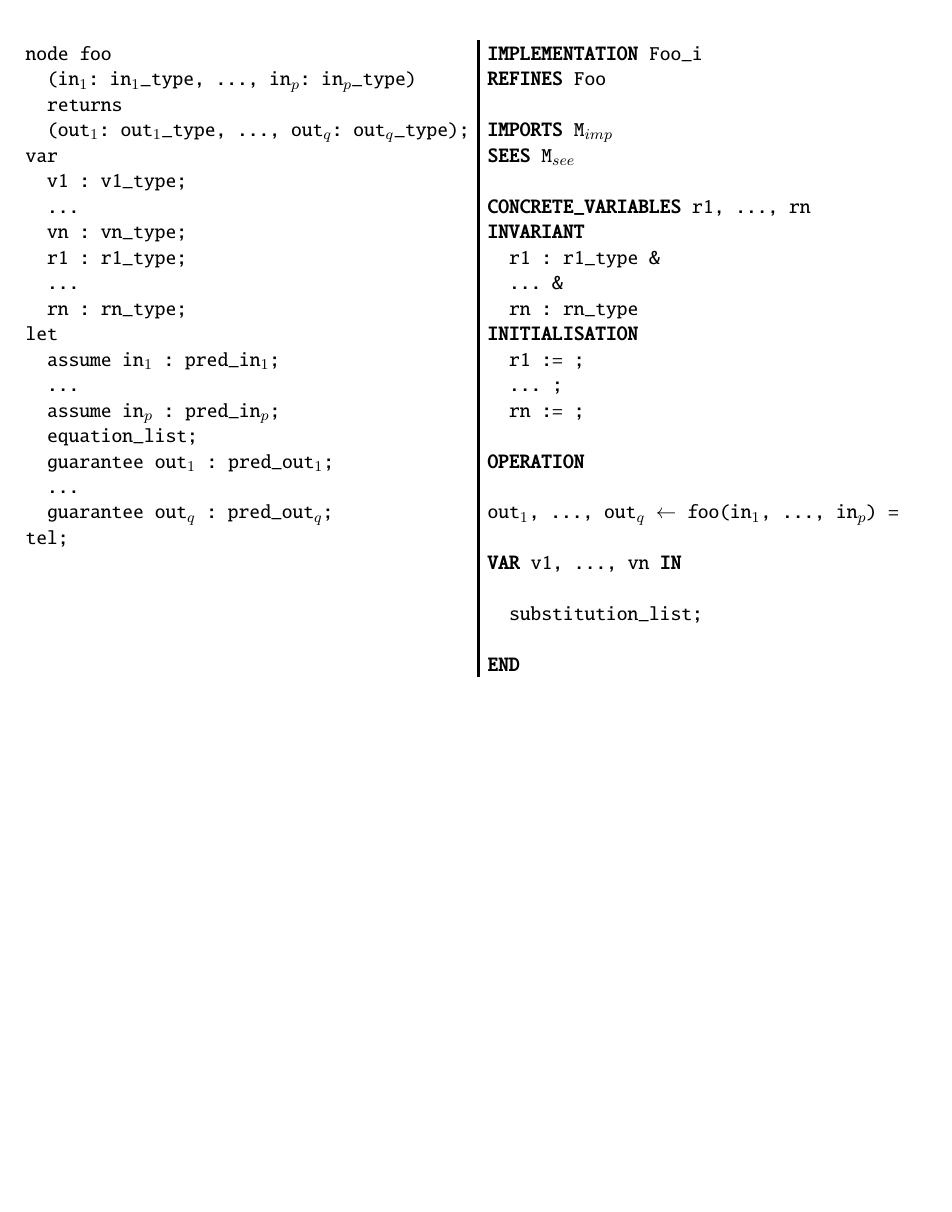
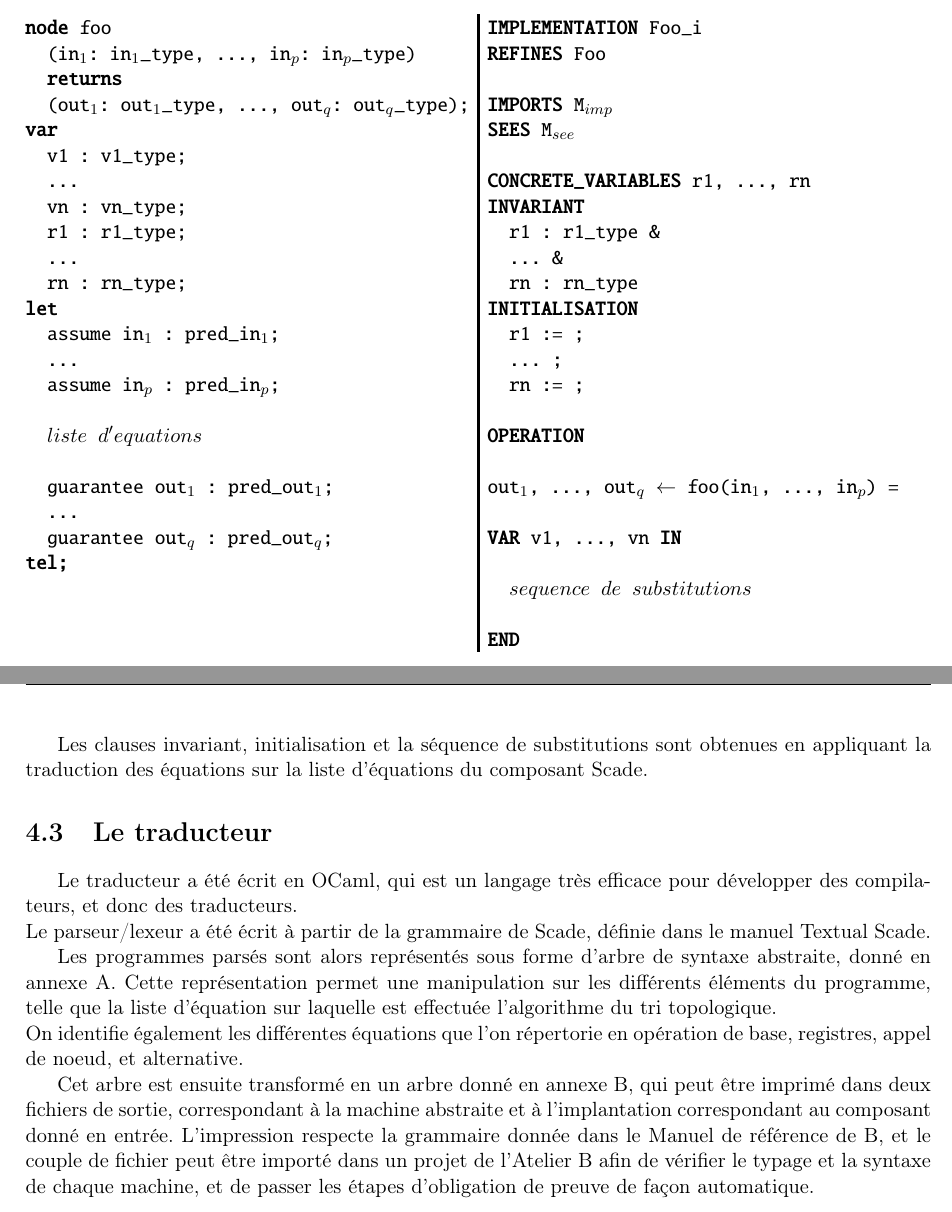
Before and after one commit to cercles/scade2b, a LaTeX document (rapport/rapport.tex, which reads rapport/3_schemastrad.tex): part of page 19 of 19 before the commit and two parts of pages 19 and 20 of 20 after it, the two joined at a grey line, cut so that both start at the same text, the shorter picture padded with empty space. The pictures show the PDF file rapport/rapport.pdf that the author committed with the source.

Commit message:
rapport 22++

```diff
--- a/rapport/3_schemastrad.tex
+++ b/rapport/3_schemastrad.tex
@@ -137,26 +136,28 @@ le suivant:
 \setlength{\columnseprule}{0.05cm}
 \begin{multicols}{2}
 \begin{alltt}
-node foo
+\textbf{node} foo
   (in\(\sb{1}\): in\(\sb{1}\)\_type, ..., in\(\sb{p}\): in\(\sb{p}\)\_type)
-  returns
+  \textbf{returns}
   (out\(\sb{1}\): out\(\sb{1}\)\_type, ..., out\(\sb{q}\): out\(\sb{q}\)\_type);
-var
+\textbf{var}
   v1 : v1\_type;
   ...
   vn : vn\_type;
   r1 : r1\_type;
   ...
   rn : rn\_type;
-let
+\textbf{let}
   assume in\(\sb{1}\) : pred\_in\(\sb{1}\);
   ...
   assume in\(\sb{p}\) : pred\_in\(\sb{p}\);
-  equation\_list;
+
+  \( liste d'equations \)
+
   guarantee out\(\sb{1}\) : pred\_out\(\sb{1}\);
   ...
   guarantee out\(\sb{q}\) : pred\_out\(\sb{q}\);
-tel;
+\textbf{tel;}
 \end{alltt}
 \columnbreak
 
@@ -310,6 +339,7 @@ la machine courante. Cependant, il n'y a pas de processus automatique pour
 ajouter les machines nécessaires dans ces clauses. Il faut donc les ajouter
 manuellement une fois la traduction est réalisée.
 
+
 \subsection{schéma général}
 
 Le shéma de traduction d'un composant Scade foo en une implémentation B est
@@ -319,26 +349,28 @@ le suivant:
 \setlength{\columnseprule}{0.05cm}
 \begin{multicols}{2}
 \begin{alltt}
-node foo
+\textbf{node} foo
   (in\(\sb{1}\): in\(\sb{1}\)\_type, ..., in\(\sb{p}\): in\(\sb{p}\)\_type)
-  returns
+  \textbf{returns}
   (out\(\sb{1}\): out\(\sb{1}\)\_type, ..., out\(\sb{q}\): out\(\sb{q}\)\_type);
-var
+\textbf{var}
   v1 : v1\_type;
   ...
   vn : vn\_type;
   r1 : r1\_type;
   ...
   rn : rn\_type;
-let
+\textbf{let}
   assume in\(\sb{1}\) : pred\_in\(\sb{1}\);
   ...
   assume in\(\sb{p}\) : pred\_in\(\sb{p}\);
-  equation\_list;
+
+  \(liste d'equations\)
+
   guarantee out\(\sb{1}\) : pred\_out\(\sb{1}\);
   ...
   guarantee out\(\sb{q}\) : pred\_out\(\sb{q}\);
-tel;
+\textbf{tel;}
 \end{alltt}
 
 \columnbreak
@@ -366,17 +398,37 @@ out\(\sb{1}\), ..., out\(\sb{q}\) \(\leftarrow\) foo(in\(\sb{1}\), ..., in\(\sb{
 
 \textbf{VAR} v1, ..., vn \textbf{IN}
 
-  substitution\_list;
+  \(sequence de substitutions\)
 
 \textbf{END}
 \end{alltt}
 \end{multicols}
 
+Les clauses invariant, initialisation et la séquence de substitutions
+sont obtenues en appliquant la traduction des équations
+sur la liste d'équations du composant Scade.
 
+\section{Le traducteur}
 
+Le traducteur a été écrit en OCaml, qui est un langage très efficace
+pour développer des compilateurs, et donc des traducteurs.\\
+Le parseur/lexeur a été écrit à partir de la grammaire de Scade,
+définie dans le manuel Textual Scade.
 
-%% \section{Le traducteur}
-%% Développement du traducteur en Ocaml (pourquoi, avantages
-%% inconvénients)
-%% Comment a-t-il été développé
-%% Parties sensibles...
+Les programmes parsés sont alors représentés sous forme d'arbre de
+syntaxe abstraite, donné en annexe A. Cette représentation permet une
+manipulation sur les différents éléments du programme, telle que la
+liste d'équation sur laquelle est effectuée l'algorithme du tri
+topologique. \\
+On identifie également les différentes équations que l'on
+répertorie en opération de base, registres, appel de noeud, et
+alternative.
+
+Cet arbre est ensuite transformé en un arbre donné en annexe B,
+qui peut être imprimé dans deux fichiers de sortie, correspondant à
+la machine abstraite et à l'implantation correspondant au composant
+donné en entrée. L'impression respecte la grammaire donnée dans le
+Manuel de référence de B, et le couple de fichier peut être importé
+dans un projet de l'Atelier B afin de vérifier le typage et la syntaxe
+de chaque machine, et de passer les étapes d'obligation de preuve de
+façon automatique.
```
Also changed, not shown: rapport/2_machinesB.tex (+6 -17 lines), rapport/rapport.pdf, rapport/3_schemastrad.tex (59 more changed lines), 3 other files.
